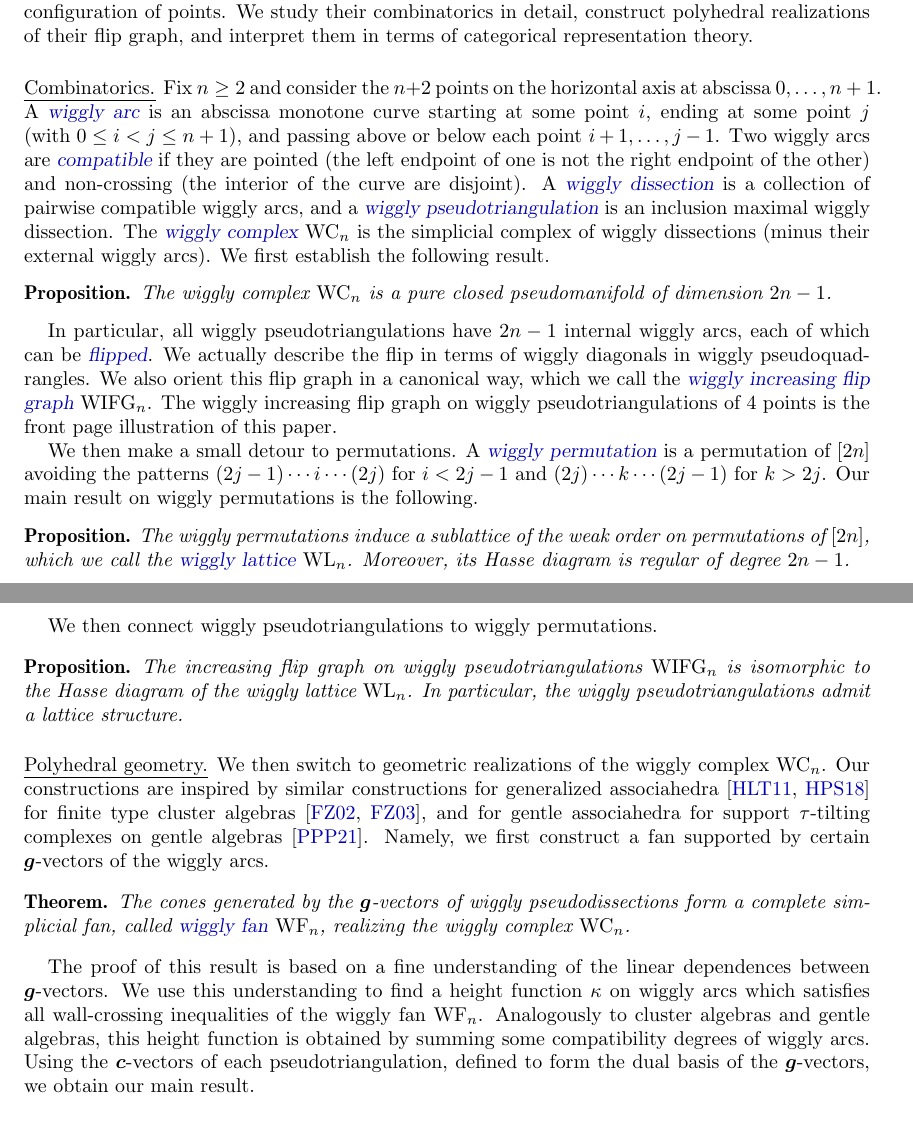
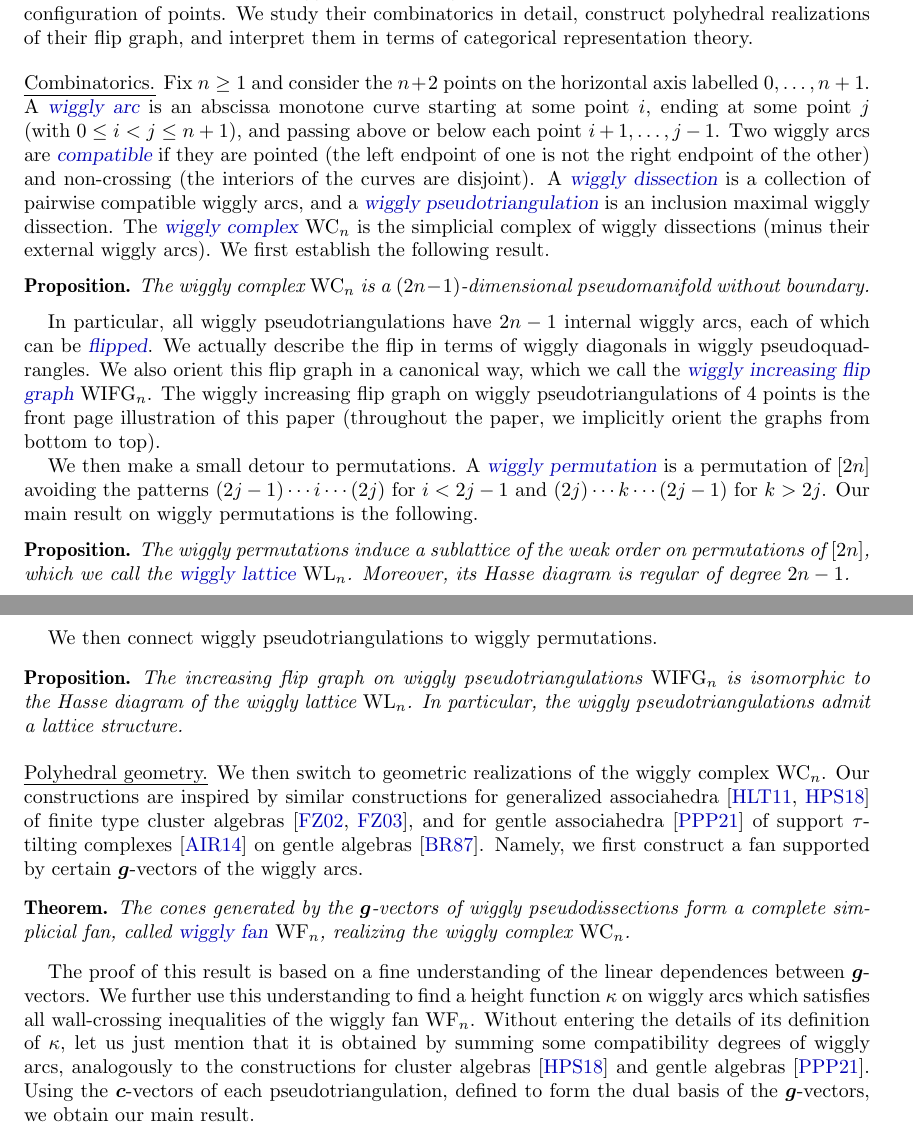
Before and after one commit to vpilaud/wiggly, a LaTeX paper (draft/wigglyhedra.tex): two parts of pages 2 and 3 of 33, joined at a grey line, cut so that both start at the same text. Compiled offline with pdfLaTeX.

Commit message:
minor corrections introduction

```diff
--- a/draft/wigglyhedra.tex
+++ b/draft/wigglyhedra.tex
@@ -162,7 +162,7 @@
 
 \title{Wigglyhedra}
 
-\thanks{AB was partially supported by the Australin Research Council DECRA grant DE240100447.
+\thanks{AB was partially supported by the Australian Research Council DECRA grant DE240100447.
   VP was partially supported by the Spanish grant PID2022-137283NB-C21 of MCIN/AEI/10.13039/501100011033 / FEDER, UE, by Departament de Recerca i Universitats de la Generalitat de Catalunya (2021 SGR 00697), by the French grant CHARMS (ANR-19-CE40-0017), and by the French--Austrian projects PAGCAP (ANR-21-CE48-0020 \& FWF~I~5788).}
 
 \author{Asilata Bapat}
@@ -198,21 +198,21 @@ We study their combinatorics in detail, construct polyhedral realizations of the
 
 \bigskip
 \para{Combinatorics}
-Fix $n \ge 2$ and consider the~$n+2$ points on the horizontal axis at abscissa~${0, \dots, n+1}$.
+Fix $n \ge 1$ and consider the~$n+2$ points on the horizontal axis labelled~${0, \dots, n+1}$.
 A \defn{wiggly arc} is an abscissa monotone curve starting at some point~$i$, ending at some point~$j$ (with~${0 \le i < j \le n+1}$), and passing above or below each point~$i+1, \dots, j-1$.
-Two wiggly arcs are \defn{compatible} if they are pointed (the left endpoint of one is not the right endpoint of the other) and non-crossing (the interior of the curve are disjoint).
+Two wiggly arcs are \defn{compatible} if they are pointed (the left endpoint of one is not the right endpoint of the other) and non-crossing (the interiors of the curves are disjoint).
 A \defn{wiggly dissection} is a collection of pairwise compatible wiggly arcs, and a \defn{wiggly pseudotriangulation} is an inclusion maximal wiggly dissection.
 The \defn{wiggly complex}~$\wigglyComplex_n$ is the simplicial complex of wiggly dissections (minus their external wiggly arcs).
 We first establish the following result.
 
 \begin{proposition*}
-The wiggly complex~$\wigglyComplex_n$ is a pure closed pseudomanifold of dimension~$2n-1$.
+The wiggly complex~$\wigglyComplex_n$ is a $(2n-1)$-dimensional pseudomanifold without boundary.
 \end{proposition*}
 
 In particular, all wiggly pseudotriangulations have $2n-1$ internal wiggly arcs, each of which can be \defn{flipped}.
 We actually describe the flip in terms of wiggly diagonals in wiggly pseudoquadrangles.
 We also orient this flip graph in a canonical way, which we call the \defn{wiggly increasing flip graph}~$\wigglyIncreasingFlipGraph_n$.
-The wiggly increasing flip graph on wiggly pseudotriangulations of $4$ points is the front page illustration of this paper.
+The wiggly increasing flip graph on wiggly pseudotriangulations of $4$ points is the front page illustration of this paper (throughout the paper, we implicitly orient the graphs from bottom to top).
 
 We then make a small detour to permutations.
 A \defn{wiggly permutation} is a permutation of~$[2n]$ avoiding the patterns~$(2j-1) \cdots i \cdots (2j)$ for~$i < 2j-1$ and~$(2j) \cdots k \cdots (2j-1)$ for~$k > 2j$.
@@ -231,7 +231,7 @@ The increasing flip graph on wiggly pseudotriangulations~$\wigglyIncreasingFlipG
 
 \para{Polyhedral geometry}
 We then switch to geometric realizations of the wiggly complex~$\wigglyComplex_n$.
-Our constructions are inspired by similar constructions for generalized associahedra~\cite{HohlwegLangeThomas,HohlwegPilaudStella} for finite type cluster algebras~\cite{FominZelevinsky-ClusterAlgebrasI,FominZelevinsky-ClusterAlgebrasII}, and for gentle associahedra for support $\tau$-tilting complexes on gentle algebras~\cite{PaluPilaudPlamondon-nonkissing}.
+Our constructions are inspired by similar constructions for generalized associahedra~\cite{HohlwegLangeThomas,HohlwegPilaudStella} of finite type cluster algebras~\cite{FominZelevinsky-ClusterAlgebrasI,FominZelevinsky-ClusterAlgebrasII}, and for gentle associahedra~\cite{PaluPilaudPlamondon-nonkissing} of support $\tau$-tilting complexes~\cite{AdachiIyamaReiten} on gentle algebras~\cite{ButlerRingel}.
 Namely, we first construct a fan supported by certain $\b{g}$-vectors of the wiggly arcs.
 
 \begin{theorem*}
@@ -239,8 +239,8 @@ The cones generated by the $\b{g}$-vectors of wiggly pseudodissections form a co
 \end{theorem*}
 
 The proof of this result is based on a fine understanding of the linear dependences between $\b{g}$-vectors.
-We use this understanding to find a height function~$\kappa$ on wiggly arcs which satisfies all wall-crossing inequalities of the wiggly fan~$\wigglyFan_n$.
-Analogously to cluster algebras and gentle algebras, this height function is obtained by summing some compatibility degrees of wiggly arcs.
+We further use this understanding to find a height function~$\kappa$ on wiggly arcs which satisfies all wall-crossing inequalities of the wiggly fan~$\wigglyFan_n$.
+Without entering the details of its definition of~$\kappa$, let us just mention that it is obtained by summing some compatibility degrees of wiggly arcs, analogously to the constructions for cluster algebras~\cite{HohlwegPilaudStella} and gentle algebras~\cite{PaluPilaudPlamondon-nonkissing}.
 Using the $\b{c}$-vectors of each pseudotriangulation, defined to form the dual basis of the $\b{g}$-vectors, we obtain our main result.
 
 \begin{theorem*}
```
Also changed, not shown: draft/wigglyhedra.bib (+11 -0 lines), draft/wigglyhedra.tex (13 more changed lines).
